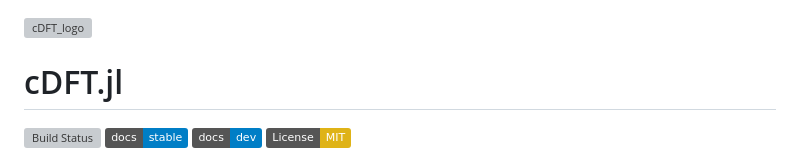
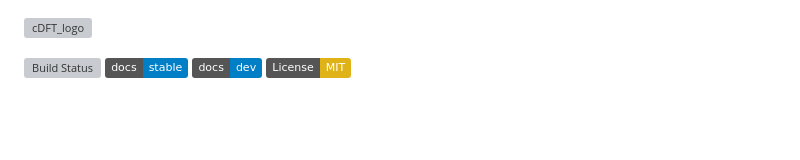
Before and after one commit to ClapeyronThermo/cDFT.jl, a Markdown page: README.md, the part around the change. Rendered like a GitHub page; badges without logos; blank space fills up the shorter version; grey boxes are pictures that could not be loaded.

Commit message:
Remove title

```diff
--- a/README.md
+++ b/README.md
@@ -1,6 +1,4 @@
 ![cDFT_logo](docs/cDFT_logo.svg)
-
-# cDFT.jl
 
 [![Build Status](https://github.com/ClapeyronThermo/cDFT.jl/actions/workflows/ci.yml/badge.svg)](https://github.com/ClapeyronThermo/cDFT.jl/actions/workflows/ci.yml)
 [![Docs stable](https://img.shields.io/badge/docs-stable-blue.svg)](https://clapeyronthermo.github.io/cDFT.jl/stable)
```
